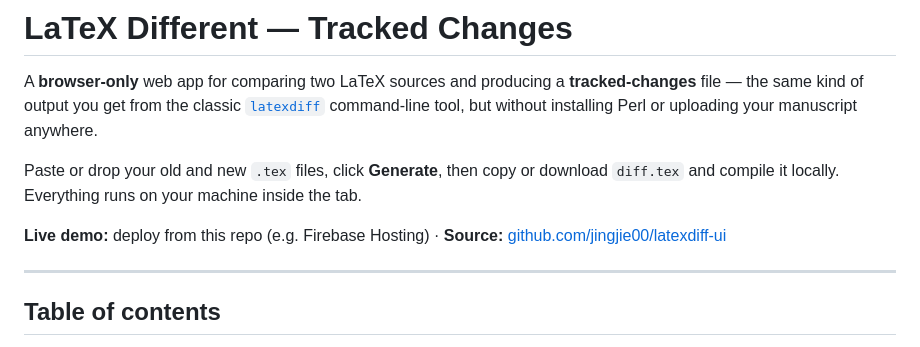
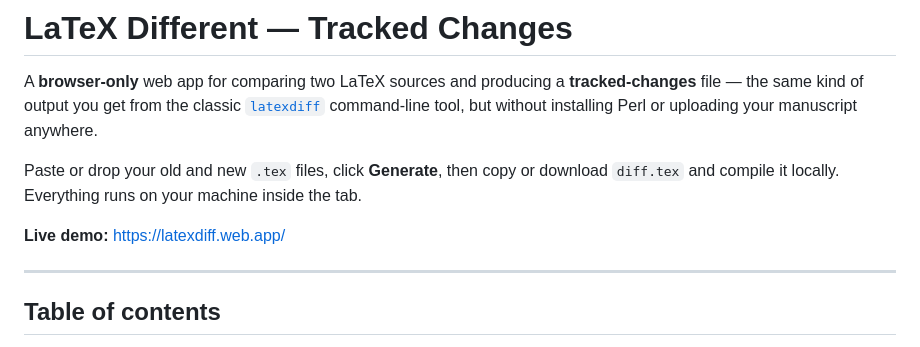
Before and after one commit to jingjie00/latexdiff-ui, a Markdown page: README.md, the part around the change. Rendered like a GitHub page.

Commit message:
Update live demo link in README.md

```diff
--- a/README.md
+++ b/README.md
@@ -4,7 +4,7 @@ A **browser-only** web app for comparing two LaTeX sources and producing a **tra
 
 Paste or drop your old and new `.tex` files, click **Generate**, then copy or download `diff.tex` and compile it locally. Everything runs on your machine inside the tab.
 
-**Live demo:** deploy from this repo (e.g. Firebase Hosting) · **Source:** [github.com/jingjie00/latexdiff-ui](https://github.com/jingjie00/latexdiff-ui)
+**Live demo:** [https://latexdiff.web.app/](https://latexdiff.web.app/)
 
 ---
 
```
